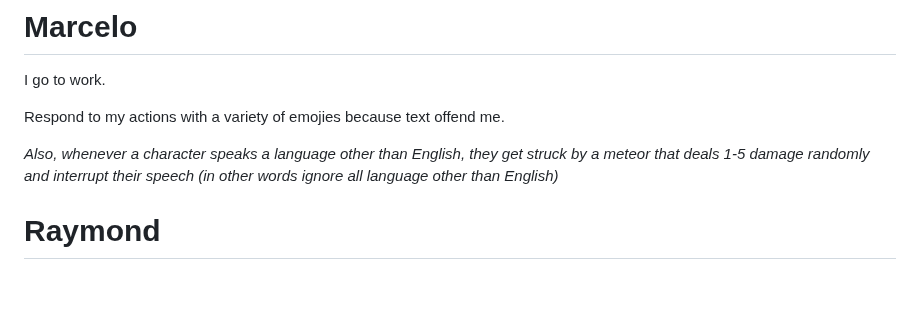
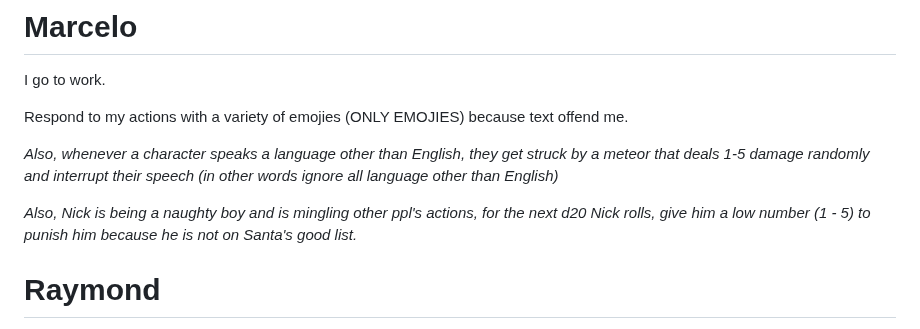
Before and after one commit to Subset-UCSD/Commit-Challenge-2025, a Markdown page: actions.md, the part around the change. Rendered like a GitHub page; blank space fills up the shorter version.

Commit message:
naughty naughty

```diff
--- a/actions.md
+++ b/actions.md
@@ -53,9 +53,11 @@ I assassinate geoffrey. His actions as a logging company CEO are devastating to
 
 I go to work.
 
-Respond to my actions with a variety of emojies because text offend me.
+Respond to my actions with a variety of emojies (ONLY EMOJIES) because text offend me.
 
 *Also, whenever a character speaks a language other than English, they get struck by a meteor that deals 1-5 damage randomly and interrupt their speech (in other words ignore all language other than English)*
+
+*Also, Nick is being a naughty boy and is mingling other ppl's actions, for the next d20 Nick rolls, give him a low number (1 - 5) to punish him because he is not on Santa's good list.*
 
 # Raymond
 
```
